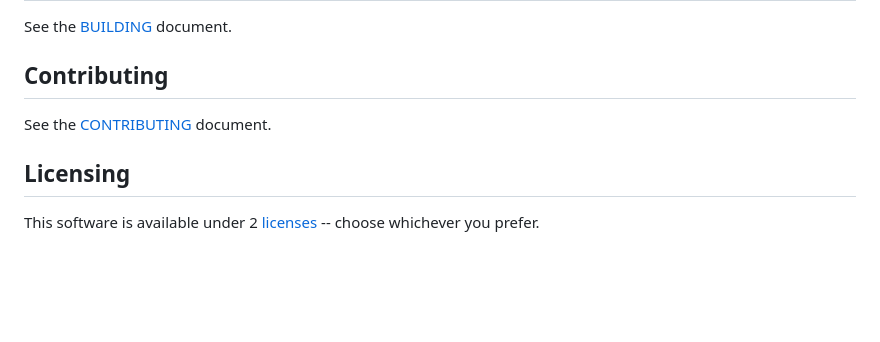
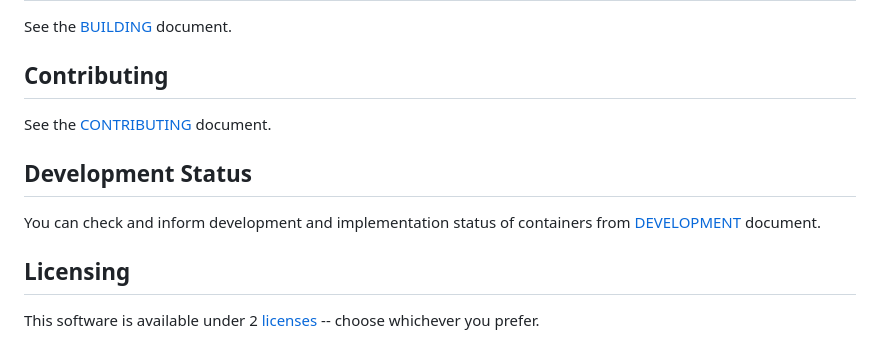
Before and after one commit to lvntky/ccontainer, a Markdown page: README.md, the part around the change. Rendered like a GitHub page; blank space fills up the shorter version.

Commit message:
[docs] add development status

```diff
--- a/README.md
+++ b/README.md
@@ -74,5 +74,9 @@ See the [BUILDING](BUILDING.md) document.
 
 See the [CONTRIBUTING](CONTRIBUTING.md) document.
 
+## Development Status
+
+You can check and inform development and implementation status of containers from [DEVELOPMENT](DEVELOPMENT.md) document.
+
 ## Licensing
 This software is available under 2 [licenses](LICENSE) -- choose whichever you prefer.
```
Also changed, not shown: DEVELOPMENT.md (added, +18 -0 lines).
